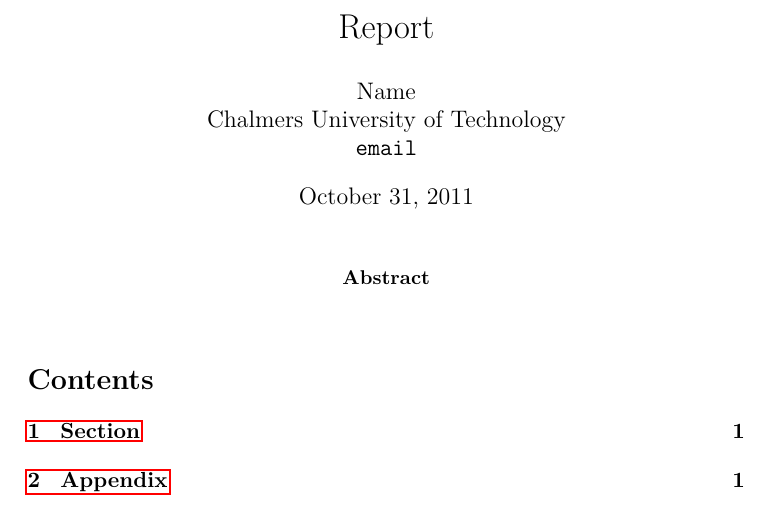
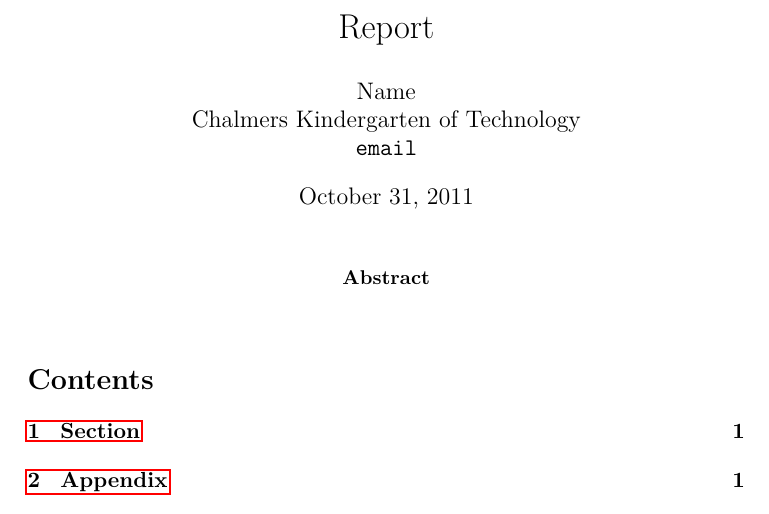
Before and after one commit to fbrosser/Sommarstugekoll, a LaTeX paper (Report/report.tex): part of the page, cut so that both start at the same text. Compiled offline with pdfLaTeX.

Commit message:
update of university

```diff
--- a/Report/report.tex
+++ b/Report/report.tex
@@ -14,7 +14,7 @@
 
 \title{Report}
 \author{Name \\
-   Chalmers University of Technology \\
+   Chalmers Kindergarten of Technology \\
    \texttt{email}}
 
 \maketitle
```
